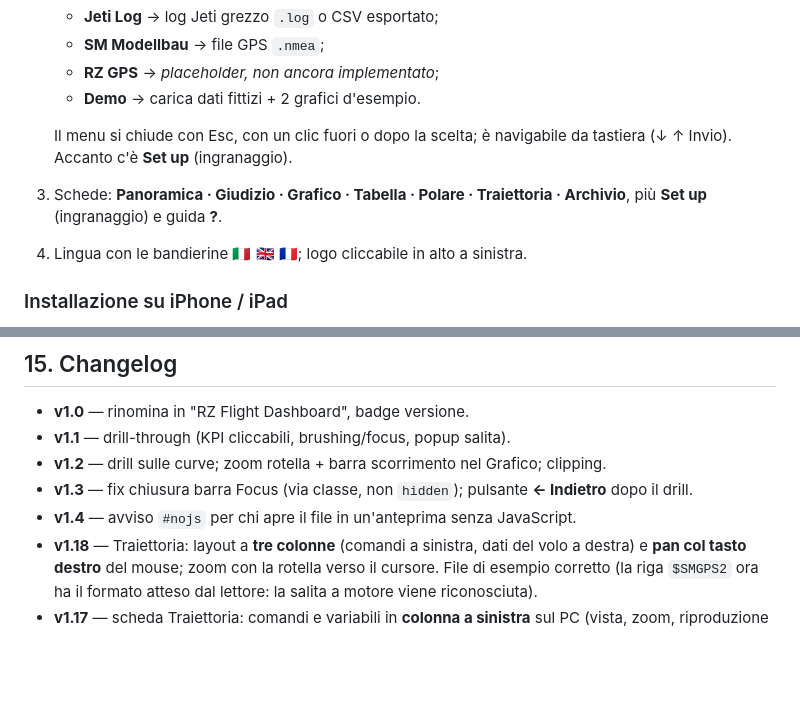
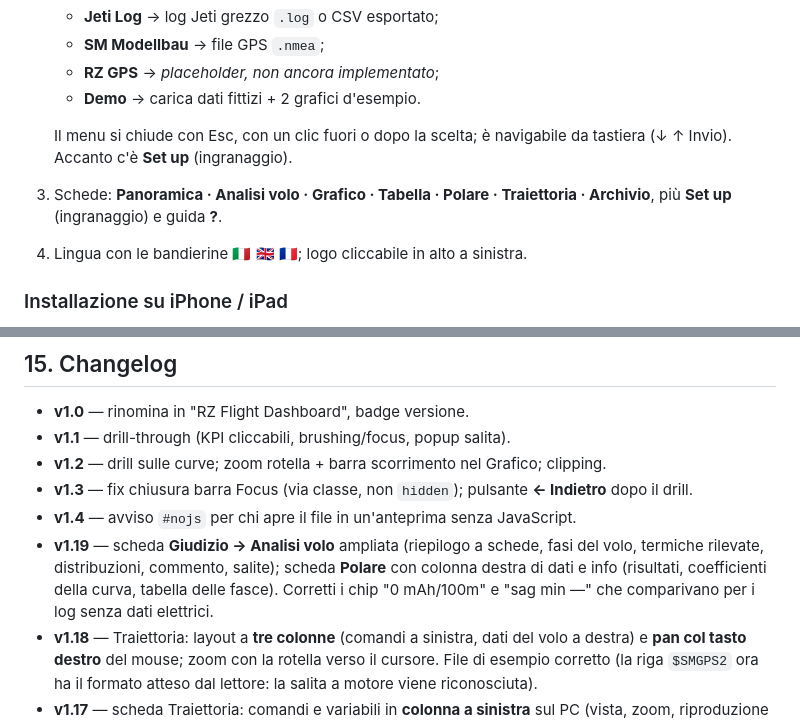
Before and after one commit to rzannori/rz-flight-dashboard, a Markdown page: README.md, 2 parts joined by grey strips. GitHub-like rendering; blank space fills up the shorter version.

```diff
--- a/README.md
+++ b/README.md
@@ -31,7 +31,7 @@ Interfaccia **trilingue IT / EN / FR**, tema scuro antracite con colori personal
    - **Demo** → carica dati fittizi + 2 grafici d'esempio.
 
    Il menu si chiude con Esc, con un clic fuori o dopo la scelta; è navigabile da tastiera (↓ ↑ Invio). Accanto c'è **Set up** (ingranaggio).
-3. Schede: **Panoramica · Giudizio · Grafico · Tabella · Polare · Traiettoria · Archivio**, più **Set up** (ingranaggio) e guida **?**.
+3. Schede: **Panoramica · Analisi volo · Grafico · Tabella · Polare · Traiettoria · Archivio**, più **Set up** (ingranaggio) e guida **?**.
 4. Lingua con le bandierine 🇮🇹 🇬🇧 🇫🇷; logo cliccabile in alto a sinistra.
 
 ### Installazione su iPhone / iPad
@@ -300,6 +311,7 @@ Il cambio tab mostra/nasconde le sezioni e renderizza su richiesta (`renderView`
 - **v1.2** — drill sulle curve; zoom rotella + barra scorrimento nel Grafico; clipping.
 - **v1.3** — fix chiusura barra Focus (via classe, non `hidden`); pulsante **← Indietro** dopo il drill.
 - **v1.4** — avviso `#nojs` per chi apre il file in un'anteprima senza JavaScript.
+- **v1.19** — scheda **Giudizio → Analisi volo** ampliata (riepilogo a schede, fasi del volo, termiche rilevate, distribuzioni, commento, salite); scheda **Polare** con colonna destra di dati e info (risultati, coefficienti della curva, tabella delle fasce). Corretti i chip "0 mAh/100m" e "sag min —" che comparivano per i log senza dati elettrici.
 - **v1.18** — Traiettoria: layout a **tre colonne** (comandi a sinistra, dati del volo a destra) e **pan col tasto destro** del mouse; zoom con la rotella verso il cursore. File di esempio corretto (la riga `$SMGPS2` ora ha il formato atteso dal lettore: la salita a motore viene riconosciuta).
 - **v1.17** — scheda Traiettoria: comandi e variabili in **colonna a sinistra** sul PC (vista, zoom, riproduzione con velocità, legenda, valori dell'aliante e di tutti i canali) e grafico a tutta altezza. **Bugfix**: i menu "Dettaglio" non si influenzano più con gli altri menu (Fascia della Polare, Quota ×, velocità) che prima ne alteravano il valore.
 - **v1.16** — scheda Grafico: **grafici live**, pannello Variabili a sinistra con spunte/colori/ricerca/X/tipo, report "● Live" ricordato, "Salva come report".
```
Also changed, not shown: other parts of README.md (+14 -3 lines).
